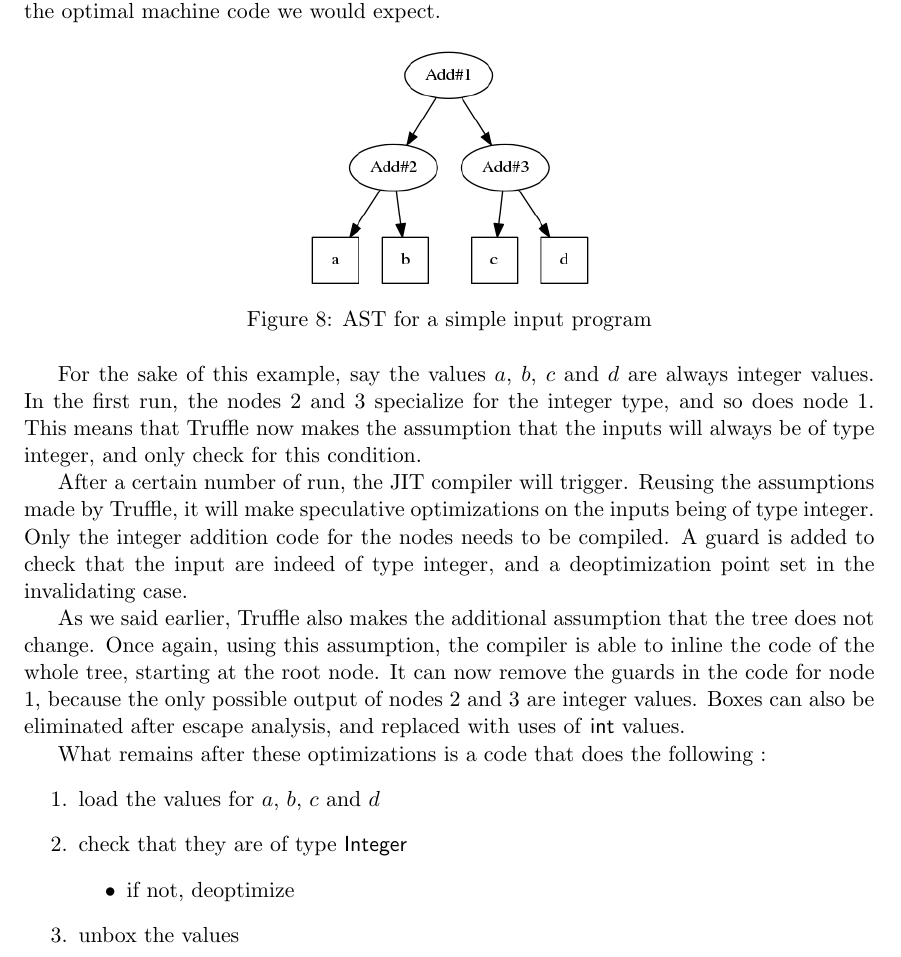
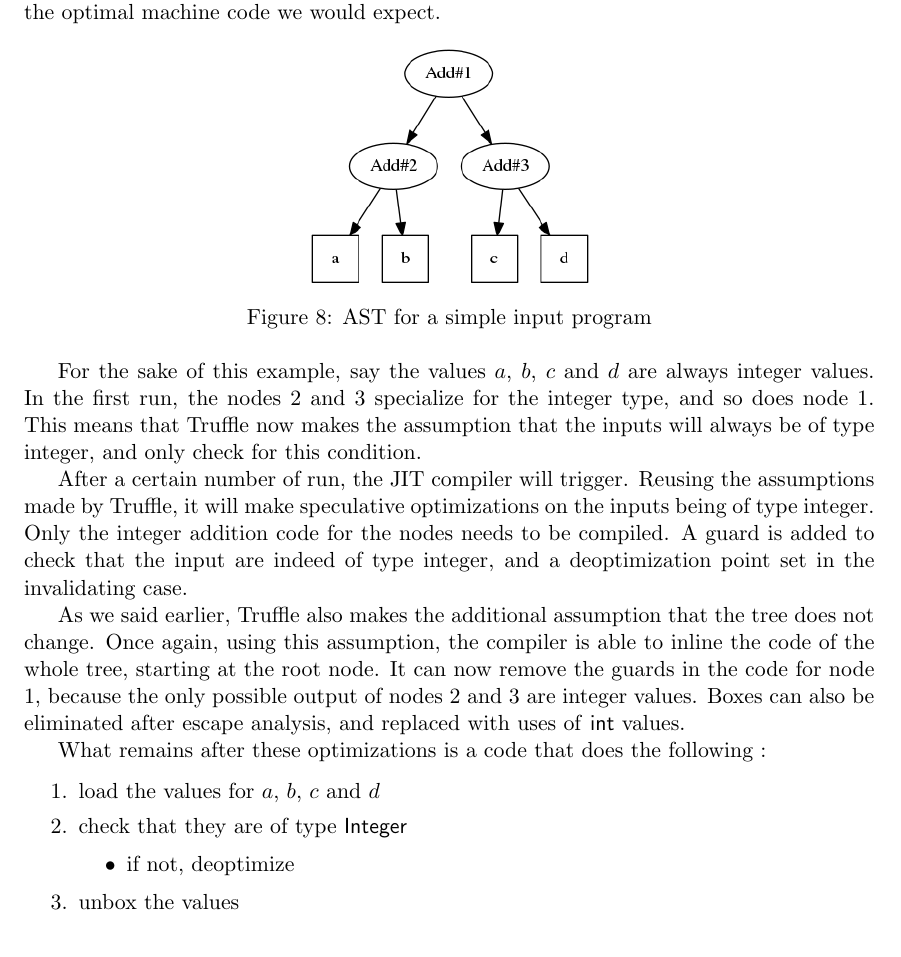
Before and after one commit to hkapp/master-thesis, a LaTeX thesis (master-thesis.tex): part of page 27 of 62, cut so that both start at the same text. Compiled offline with pdfLaTeX.

Commit message:
Fix a layout problem with a breaking list

```diff
--- a/master-thesis.tex
+++ b/master-thesis.tex
@@ -862,11 +862,15 @@
 
 What remains after these optimizations is a code that does the following :
 \begin{enumerate}
+\itemsep0em
 \item load the values for $a$, $b$, $c$ and $d$
 \item check that they are of type \java{Integer}
 	\begin{itemize}
+	\vspace{-1mm}
+	\itemsep0em
 	\item if not, deoptimize
 	\end{itemize}
+	\vspace{-1mm}
 \item unbox the values
 \item perform addition on primitive integers
 \end{enumerate}
```
